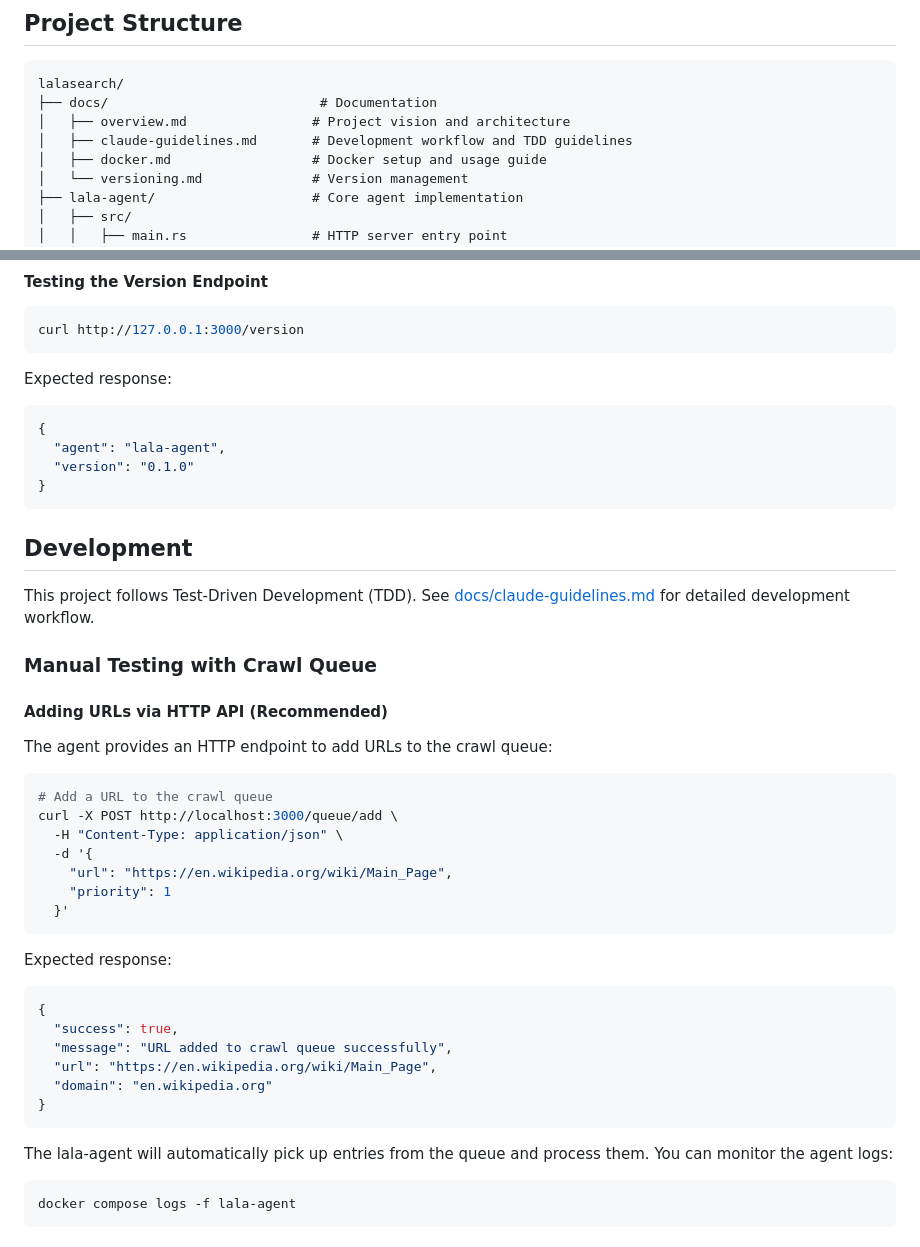
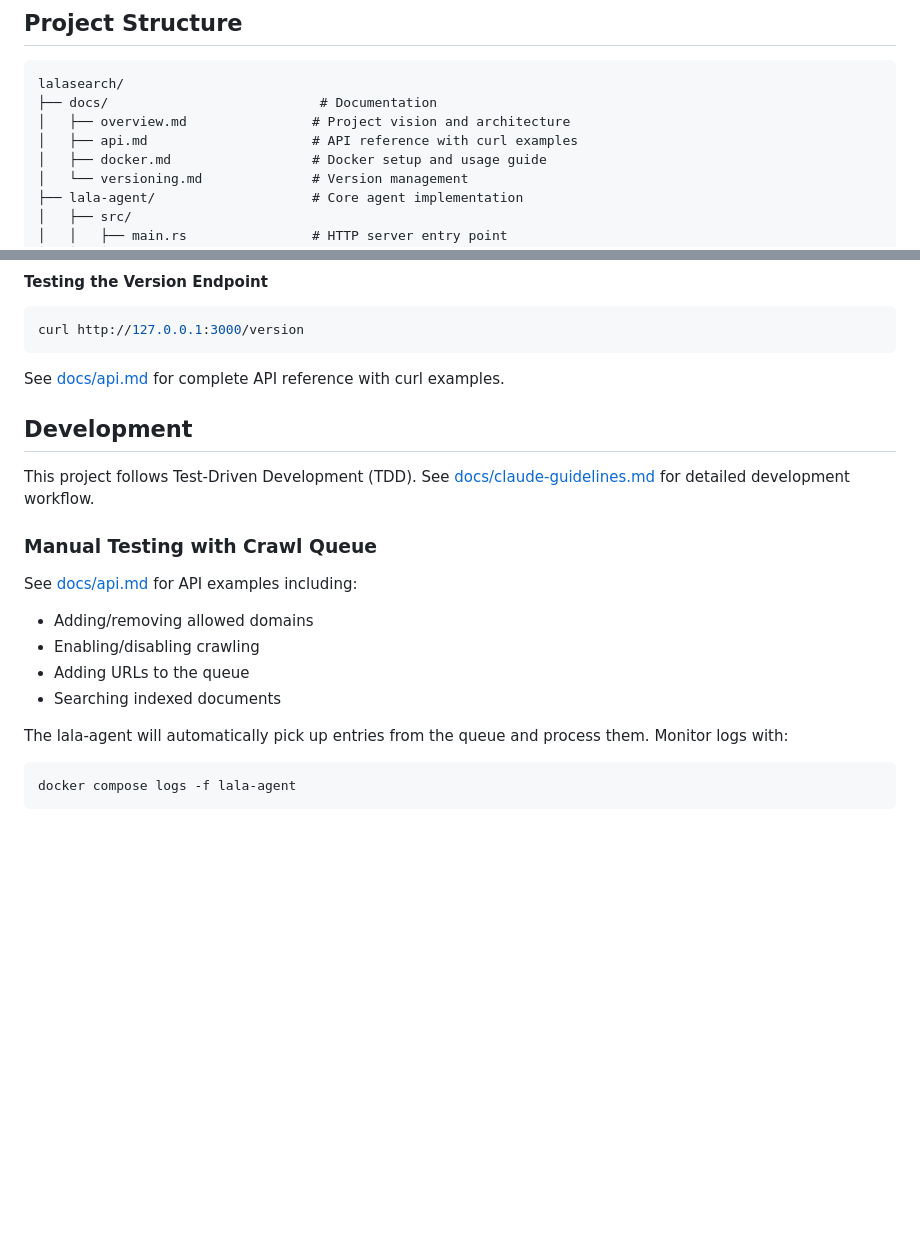
Before and after one commit to aptakhin/lala-search, a Markdown page: README.md, 2 parts joined by grey strips. Drawn GitHub-style; blank space fills up the shorter version.

Commit message:
docs: update README to reference API docs
- Add api.md to project structure
- Replace inline curl examples with link to API reference
- Keep essential quick-start commands

Co-Authored-By: Claude Opus 4.5 <noreply@anthropic.com>

````diff
--- a/README.md
+++ b/README.md
@@ -12,7 +12,7 @@ LalaSearch implements a leader-follower agent architecture for distributed web c
 lalasearch/
 ├── docs/                           # Documentation
 │   ├── overview.md                # Project vision and architecture
-│   ├── claude-guidelines.md       # Development workflow and TDD guidelines
+│   ├── api.md                     # API reference with curl examples
 │   ├── docker.md                  # Docker setup and usage guide
 │   └── versioning.md              # Version management
 ├── lala-agent/                    # Core agent implementation
@@ -86,13 +86,7 @@ The agent will start on `http://127.0.0.1:3000`
 curl http://127.0.0.1:3000/version
 ```
 
-Expected response:
-```json
-{
-  "agent": "lala-agent",
-  "version": "0.1.0"
-}
-```
+See [docs/api.md](docs/api.md) for complete API reference with curl examples.
 
 ## Development
 
@@ -100,31 +94,13 @@ This project follows Test-Driven Development (TDD). See [docs/claude-guidelines.
 
 ### Manual Testing with Crawl Queue
 
-#### Adding URLs via HTTP API (Recommended)
+See [docs/api.md](docs/api.md) for API examples including:
+- Adding/removing allowed domains
+- Enabling/disabling crawling
+- Adding URLs to the queue
+- Searching indexed documents
 
-The agent provides an HTTP endpoint to add URLs to the crawl queue:
-
-```bash
-# Add a URL to the crawl queue
-curl -X POST http://localhost:3000/queue/add \
-  -H "Content-Type: application/json" \
-  -d '{
-    "url": "https://en.wikipedia.org/wiki/Main_Page",
-    "priority": 1
-  }'
-```
-
-Expected response:
-```json
-{
-  "success": true,
-  "message": "URL added to crawl queue successfully",
-  "url": "https://en.wikipedia.org/wiki/Main_Page",
-  "domain": "en.wikipedia.org"
-}
-```
-
-The lala-agent will automatically pick up entries from the queue and process them. You can monitor the agent logs:
+The lala-agent will automatically pick up entries from the queue and process them. Monitor logs with:
 
 ```bash
 docker compose logs -f lala-agent
````
